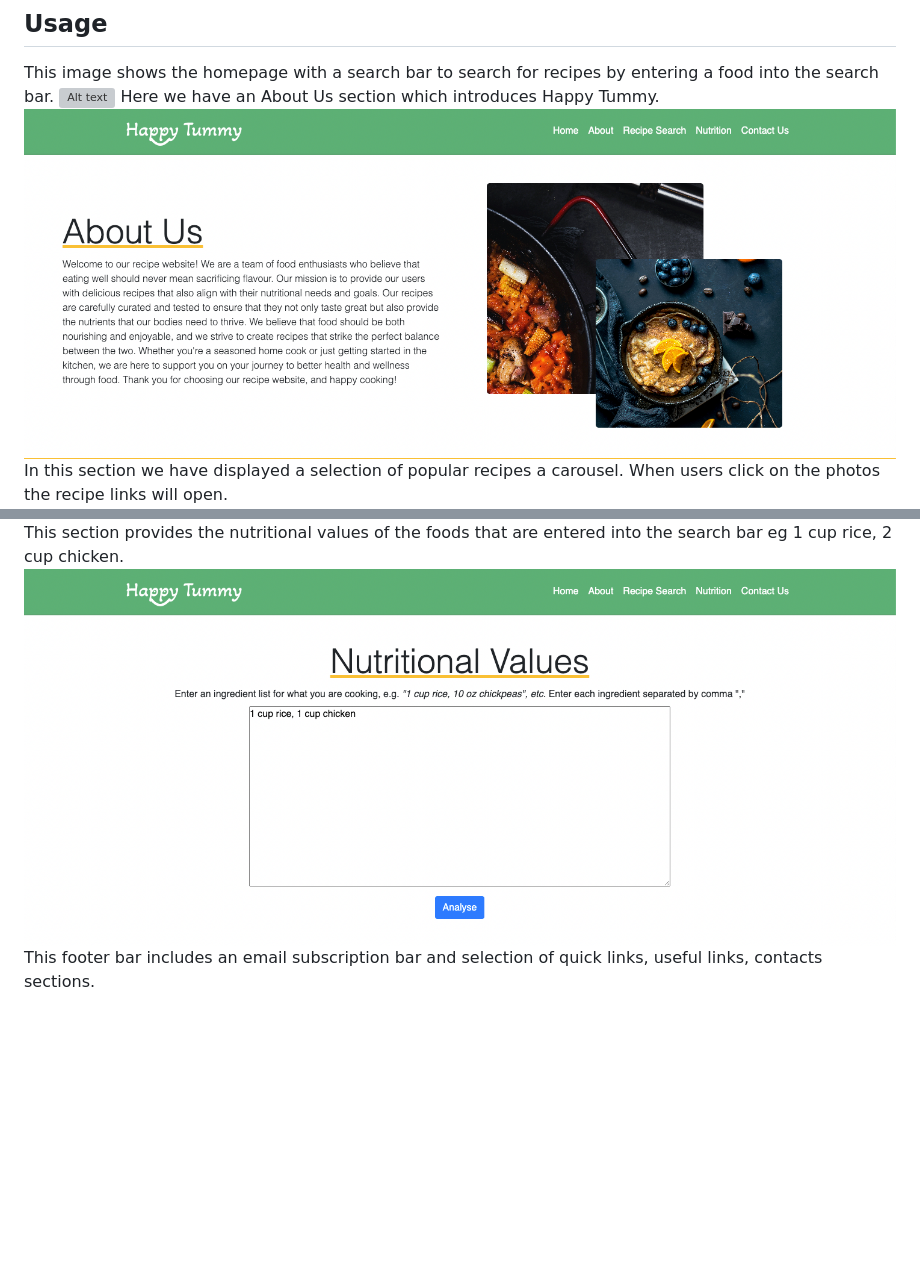
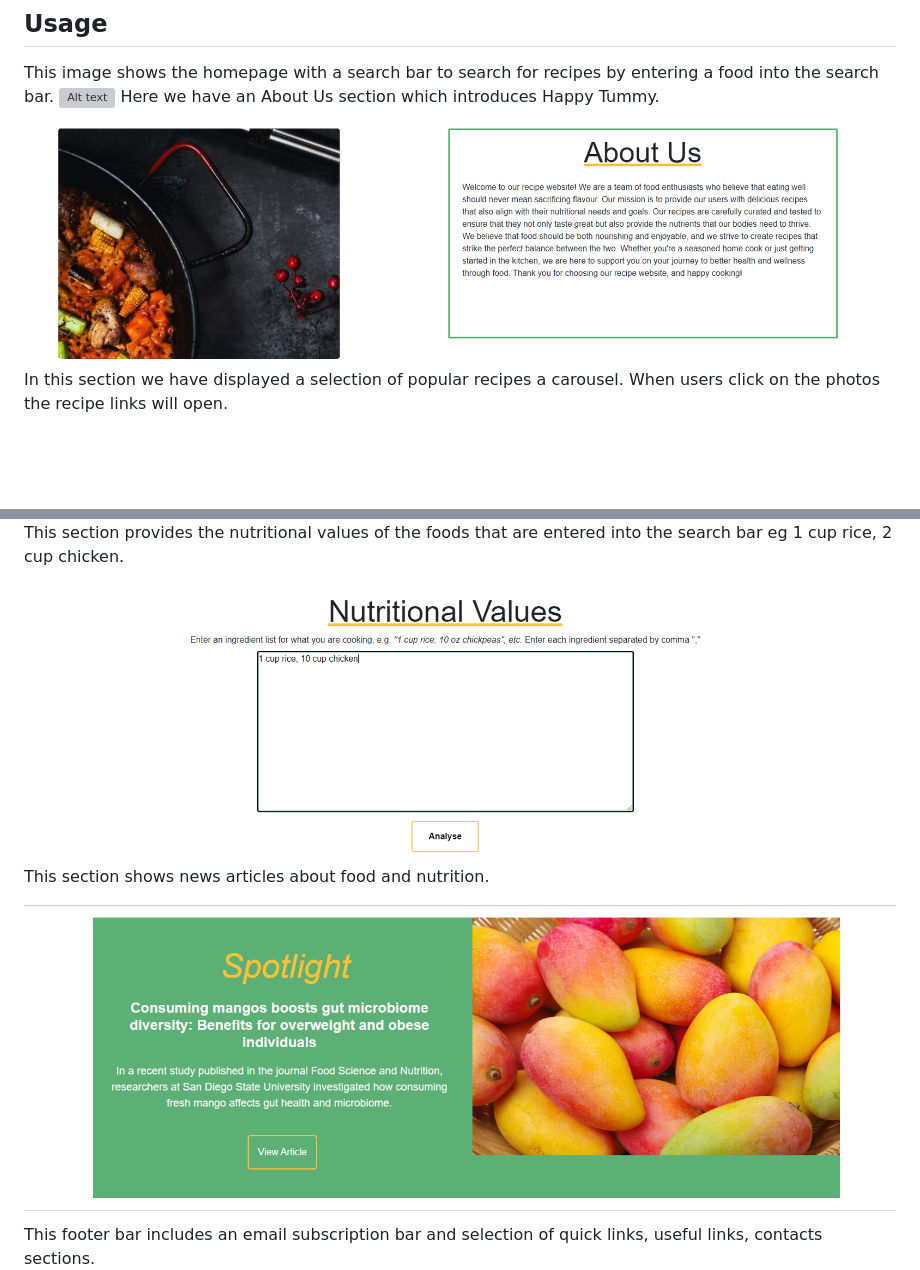
Before and after one commit to parvez85/Edamam-Recipe-Website-Group-1, a Markdown page: README.md, 2 parts joined by grey strips. Drawn GitHub-style; pictures changed too: Assets/Images/AboutSection.png (added), Assets/Images/Articles.png (added), Assets/Images/NutritionalValue.png (added); blank space fills up the shorter version; grey boxes are pictures that could not be loaded.

Commit message:
Edited about section and added new screenshots to read me

```diff
--- a/README.md
+++ b/README.md
@@ -35,11 +35,13 @@ Secondly, we gained a deeper understanding of web development technologies, spec
 This image shows the homepage with a search bar to search for recipes by entering a food into the search bar.
 ![Alt text](Assets/Images/Screenshot%202023-04-26%20at%2020.06.47.png)
 Here we have an About Us section which introduces Happy Tummy.
-![Alt text](Assets/Images/Screenshot%202023-04-26%20at%2020.07.10.png)
+![Alt text](Assets/Images/AboutSection.png)
 In this section we have displayed a selection of popular recipes a carousel. When users click on the photos the recipe links will open.
 ![Alt text](Assets/Images/Screenshot%202023-04-26%20at%2020.07.38.png)
 This section provides the nutritional values of the foods that are entered into the search bar eg 1 cup rice, 2 cup chicken.
-![Alt text](Assets/Images/Screenshot%202023-04-26%20at%2020.07.49.png)
+![Alt text](Assets/Images/NutritionalValue.png)
+This section shows news articles about food and nutrition.
+![Alt text](Assets/Images/Articles.png)
 This footer bar includes an email subscription bar and selection of quick links, useful links, contacts sections.
 ![Alt text](Assets/Images/Screenshot%202023-04-26%20at%2020.08.05.png)
 This page displays the search bar results as a selection of cards, when the user clicks on a recipe card the recipe link opens in another tab.
```
Also changed, not shown: other parts of README.md (+1 -1 lines), 3 other files.
